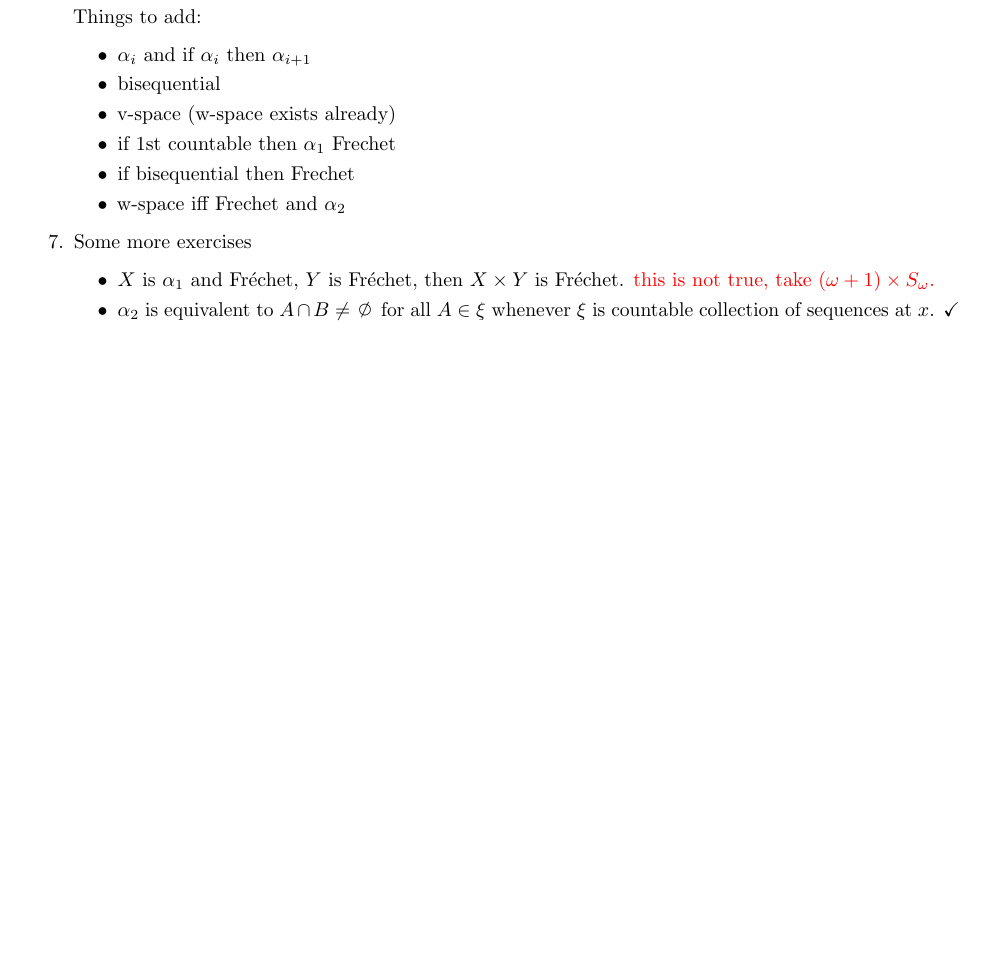
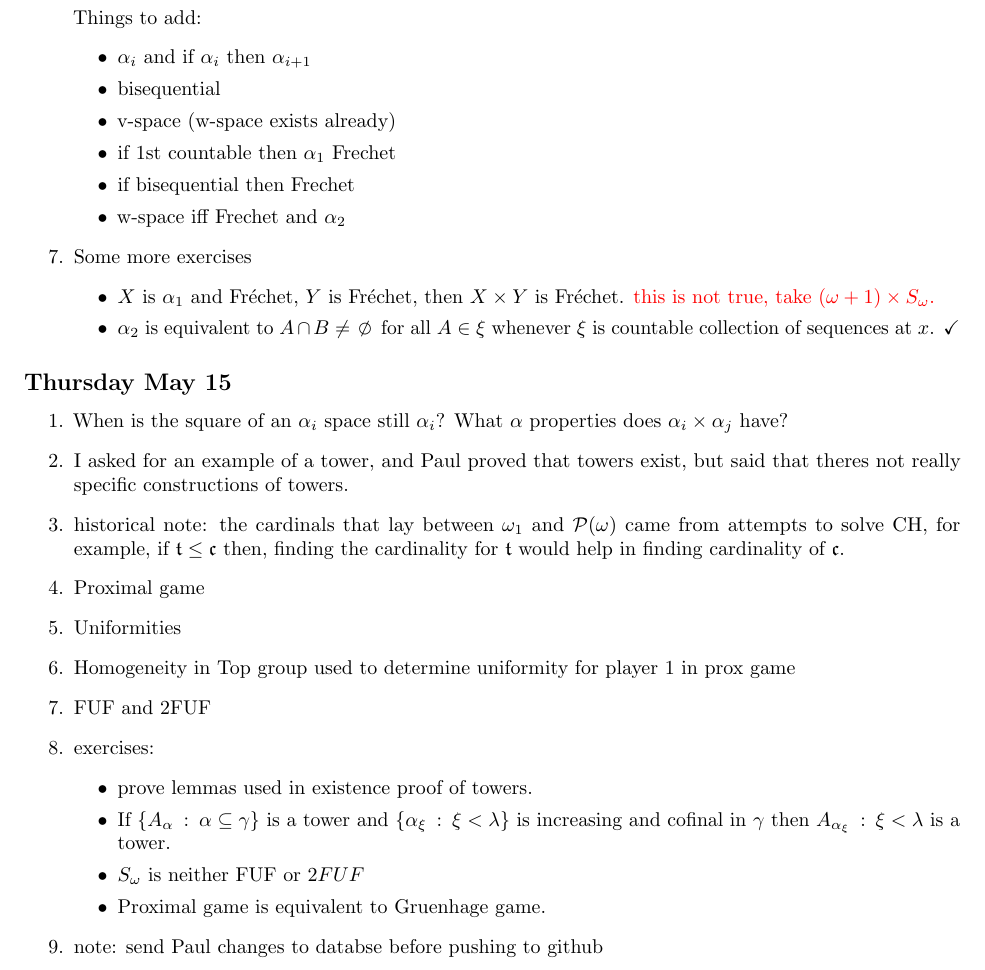
Before and after one commit to NAndrews4122/SeqFU-top, a LaTeX document (SeqFU-top.tex): part of page 2 of 5, cut so that both start at the same text, the shorter picture padded with empty space. The pictures show the PDF file SeqFU-top.pdf that the author committed with the source.

Commit message:
updated meeting log

```diff
--- a/SeqFU-top.tex
+++ b/SeqFU-top.tex
@@ -81,6 +81,25 @@ ladder systems (more generally on so called square-sequence) described in two
         \item \(\alpha_2\) is equivalent to \(A \cap B \neq \nothing\) for all \(A \in \xi\) whenever \(\xi\) is countable collection of sequences at \(x\). \checkmark
     \end{itemize}
 \end{enumerate}
+\subsection*{Thursday May 15}
+\begin{enumerate}
+    \item When is the square of an \(\alpha_i\) space still \(\alpha_i\)? What \(\alpha\) properties does \(\alpha_i \times \alpha_j\) have?
+    \item I asked for an example of a tower, and Paul proved that towers exist, but said that theres not really specific constructions of towers.
+    \item historical note: the cardinals that lay between \(\omega_1\) and \(\P(\omega)\) came from attempts to solve CH, for example, if \(\mathfrak{t} \leq \mathfrak{c}\) then, finding the cardinality for \(\mathfrak{t}\) would help in finding cardinality of \(\mathfrak{c}\).
+    \item Proximal game
+    \item Uniformities
+    \item Homogeneity in Top group used to determine uniformity for player 1 in prox game
+    \item FUF and 2FUF
+    \item exercises:
+    \begin{itemize}
+        \item prove lemmas used in existence proof of towers.
+        \item If \(\{A_{\alpha} \: : \: \alpha \subseteq \gamma \}\) is a tower and \(\{\alpha_{\xi} \: : \: \xi < \lambda\}\) is increasing and cofinal in \(\gamma\) then \(A_{\alpha_\xi} \: : \: \xi < \lambda\) is a tower.
+        \item \(S_{\omega}\) is neither FUF or \(2FUF\)
+        \item Proximal game is equivalent to Gruenhage game.
+    \end{itemize}
+    \item note: send Paul changes to databse before pushing to github
+\end{enumerate}
+
 \section{Set Theory}
 %\subsection{Ordinals and Cardinal}
 %\begin{defn}
```
Also changed, not shown: SeqFU-top.pdf, 1 other file.
